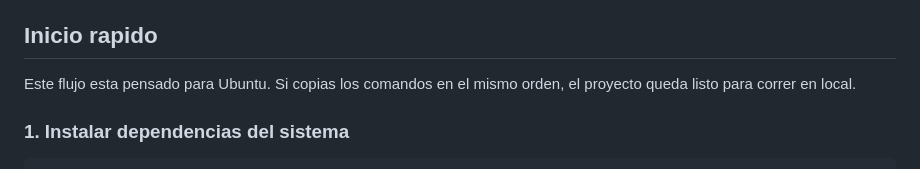
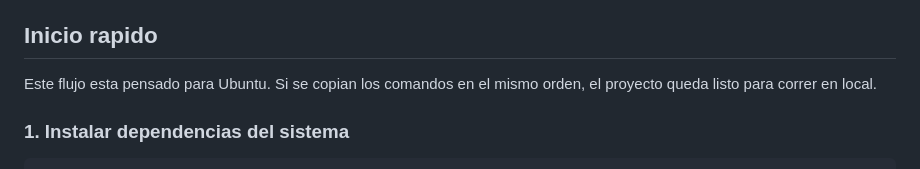
Before and after one commit to Gariix1/ejercicio_programacion, a Markdown page: README.md, the part around the change. Drawn GitHub-style.

Commit message:
correcion mionima md

```diff
--- a/README.md
+++ b/README.md
@@ -50,7 +50,7 @@ Nota:
 
 ## Inicio rapido
 
-Este flujo esta pensado para Ubuntu. Si copias los comandos en el mismo orden, el proyecto queda listo para correr en local.
+Este flujo esta pensado para Ubuntu. Si se copian los comandos en el mismo orden, el proyecto queda listo para correr en local.
 
 ### 1. Instalar dependencias del sistema
 
```
